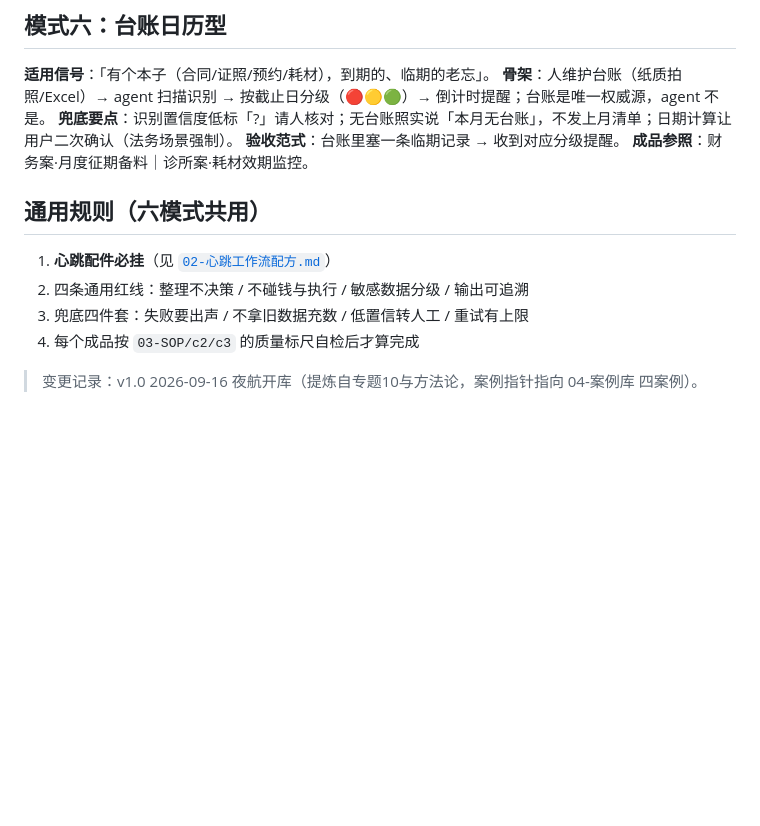
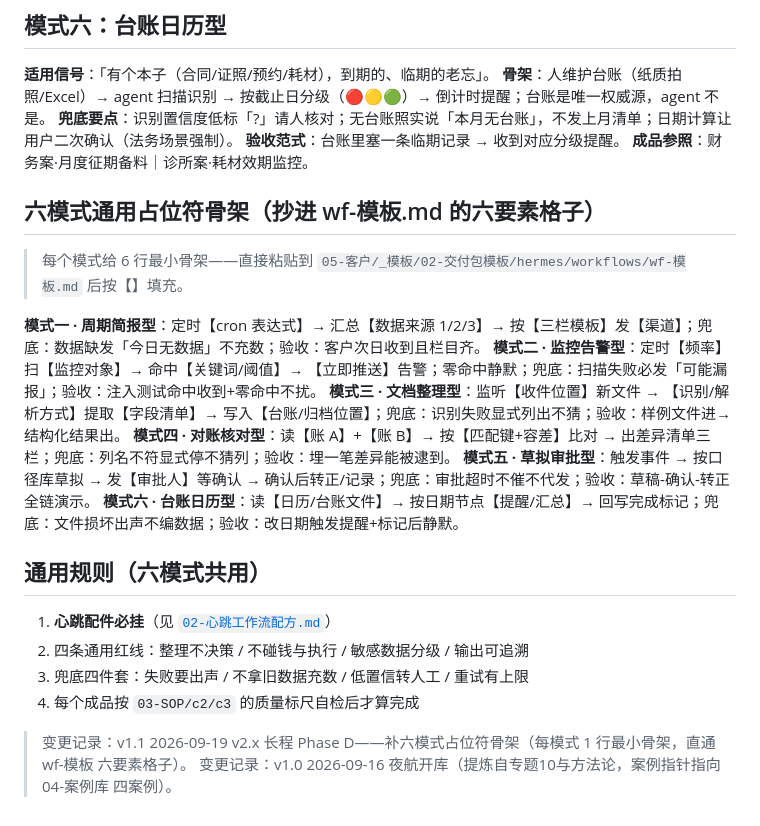
Before and after one commit to August06exe/ai-landing-consultant, a Markdown page: 02-知识库/05-配方库/01-六大通用模式配方.md, the part around the change. GitHub-like rendering; blank space fills up the shorter version.

Commit message:
feat(phaseD): 配方库补六模式占位符骨架——每模式1行最小骨架直通wf-模板六要素格子

```diff
--- a/02-知识库/05-配方库/01-六大通用模式配方.md
+++ b/02-知识库/05-配方库/01-六大通用模式配方.md
@@ -53,6 +53,19 @@
 **验收范式**：台账里塞一条临期记录 → 收到对应分级提醒。
 **成品参照**：财务案·月度征期备料｜诊所案·耗材效期监控。
 
+
+## 六模式通用占位符骨架（抄进 wf-模板.md 的六要素格子）
+
+> 每个模式给 6 行最小骨架——直接粘贴到 `05-客户/_模板/02-交付包模板/hermes/workflows/wf-模板.md` 后按【】填充。
+
+**模式一 · 周期简报型**：定时【cron 表达式】→ 汇总【数据来源 1/2/3】→ 按【三栏模板】发【渠道】；兜底：数据缺发「今日无数据」不充数；验收：客户次日收到且栏目齐。
+**模式二 · 监控告警型**：定时【频率】扫【监控对象】→ 命中【关键词/阈值】→ 【立即推送】告警；零命中静默；兜底：扫描失败必发「可能漏报」；验收：注入测试命中收到+零命中不扰。
+**模式三 · 文档整理型**：监听【收件位置】新文件 → 【识别/解析方式】提取【字段清单】→ 写入【台账/归档位置】；兜底：识别失败显式列出不猜；验收：样例文件进→结构化结果出。
+**模式四 · 对账核对型**：读【账 A】+【账 B】→ 按【匹配键+容差】比对 → 出差异清单三栏；兜底：列名不符显式停不猜列；验收：埋一笔差异能被逮到。
+**模式五 · 草拟审批型**：触发事件 → 按口径库草拟 → 发【审批人】等确认 → 确认后转正/记录；兜底：审批超时不催不代发；验收：草稿-确认-转正全链演示。
+**模式六 · 台账日历型**：读【日历/台账文件】→ 按日期节点【提醒/汇总】→ 回写完成标记；兜底：文件损坏出声不编数据；验收：改日期触发提醒+标记后静默。
+
+
 ## 通用规则（六模式共用）
 
 1. **心跳配件必挂**（见 [`02-心跳工作流配方.md`](02-心跳工作流配方.md)）
@@ -60,4 +73,5 @@
 3. 兜底四件套：失败要出声 / 不拿旧数据充数 / 低置信转人工 / 重试有上限
 4. 每个成品按 `03-SOP/c2/c3` 的质量标尺自检后才算完成
 
+> 变更记录：v1.1 2026-09-19 v2.x 长程 Phase D——补六模式占位符骨架（每模式 1 行最小骨架，直通 wf-模板 六要素格子）。
 > 变更记录：v1.0 2026-09-16 夜航开库（提炼自专题10与方法论，案例指针指向 04-案例库 四案例）。
```
